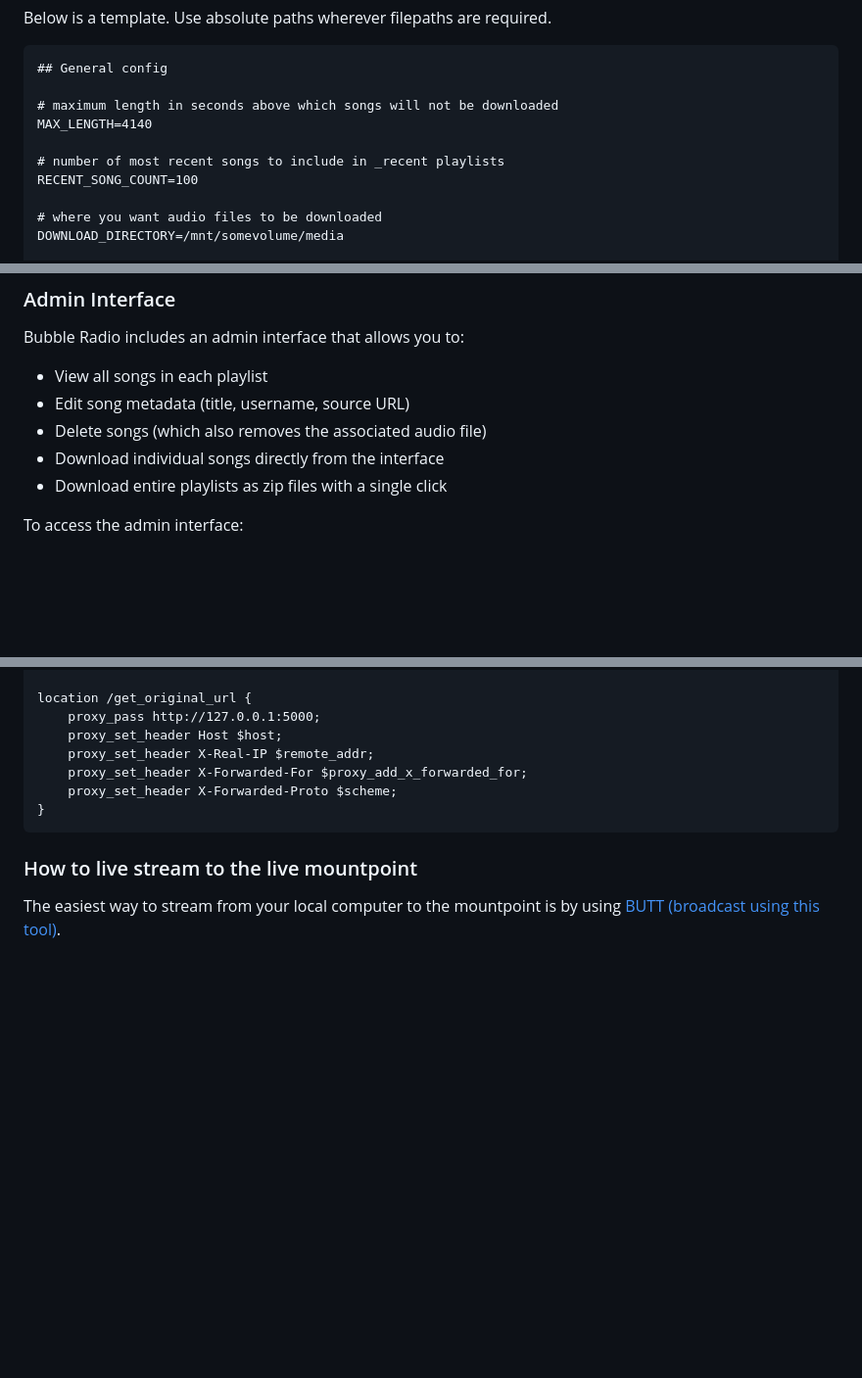
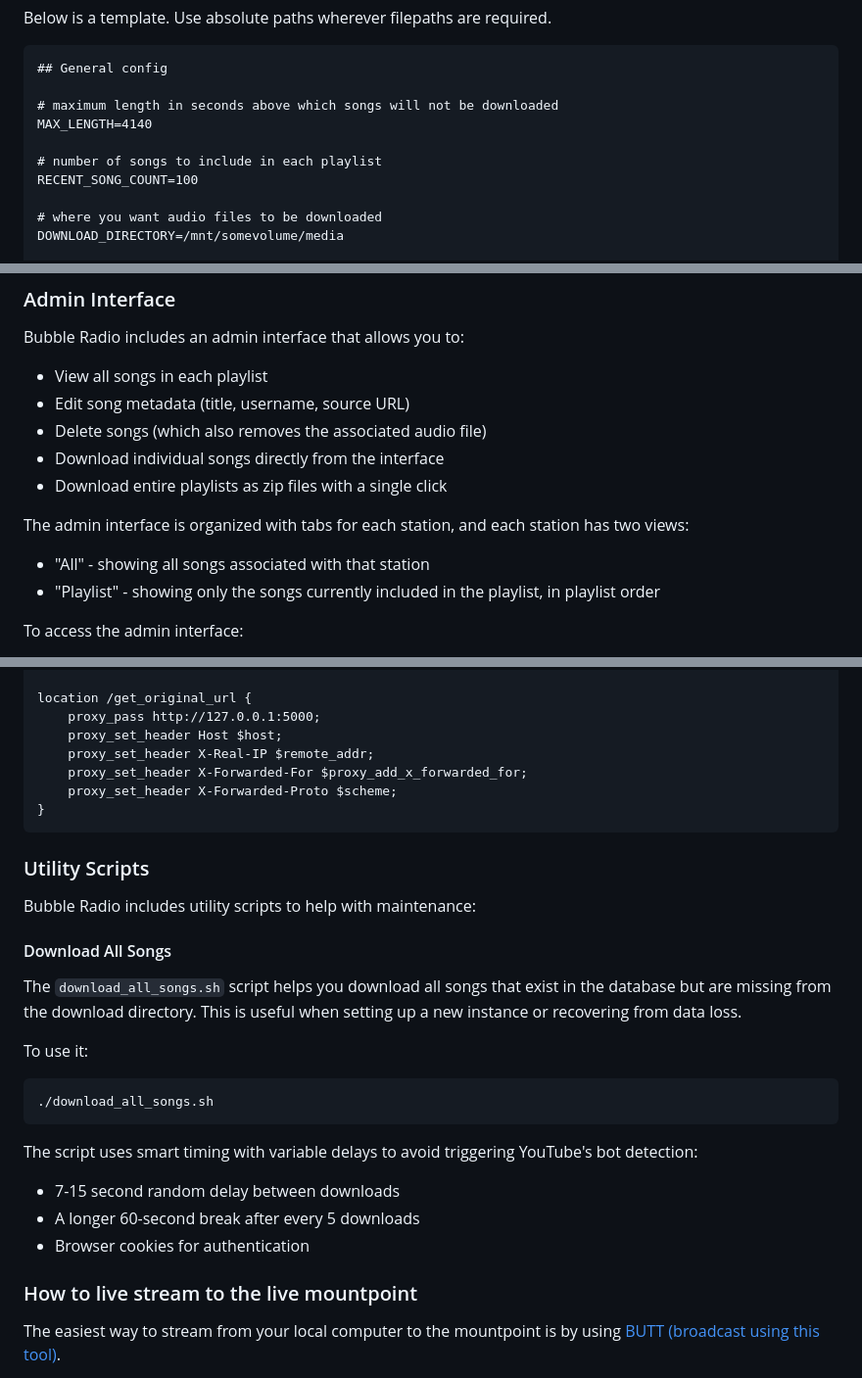
Before and after one commit to stonymf/bubble-radio, a Markdown page: README.md, 3 parts joined by grey strips. Shown: that part at 98% size. Rendered like a GitHub page; blank space fills up the shorter version.

````diff
--- a/README.md
+++ b/README.md
@@ -25,7 +25,7 @@ Below is a template. Use absolute paths wherever filepaths are required.
 # maximum length in seconds above which songs will not be downloaded
 MAX_LENGTH=4140
 
-# number of most recent songs to include in _recent playlists
+# number of songs to include in each playlist
 RECENT_SONG_COUNT=100
 
 # where you want audio files to be downloaded
@@ -88,6 +88,10 @@ Bubble Radio includes an admin interface that allows you to:
 - Delete songs (which also removes the associated audio file)
 - Download individual songs directly from the interface
 - Download entire playlists as zip files with a single click
+
+The admin interface is organized with tabs for each station, and each station has two views:
+- "All" - showing all songs associated with that station
+- "Playlist" - showing only the songs currently included in the playlist, in playlist order
 
 To access the admin interface:
 1. Visit `https://stream.yoururl.com/admin`
@@ -113,6 +117,23 @@ location /get_original_url {
 }
 ```
 
+### Utility Scripts
+
+Bubble Radio includes utility scripts to help with maintenance:
+
+#### Download All Songs
+The `download_all_songs.sh` script helps you download all songs that exist in the database but are missing from the download directory. This is useful when setting up a new instance or recovering from data loss.
+
+To use it:
+```bash
+./download_all_songs.sh
+```
+
+The script uses smart timing with variable delays to avoid triggering YouTube's bot detection:
+- 7-15 second random delay between downloads
+- A longer 60-second break after every 5 downloads
+- Browser cookies for authentication
+
 ### How to live stream to the live mountpoint
 
 The easiest way to stream from your local computer to the mountpoint is by using [BUTT (broadcast using this tool)](https://danielnoethen.de/butt/).
````
Also changed, not shown: other parts of README.md (+1 -1 lines).
